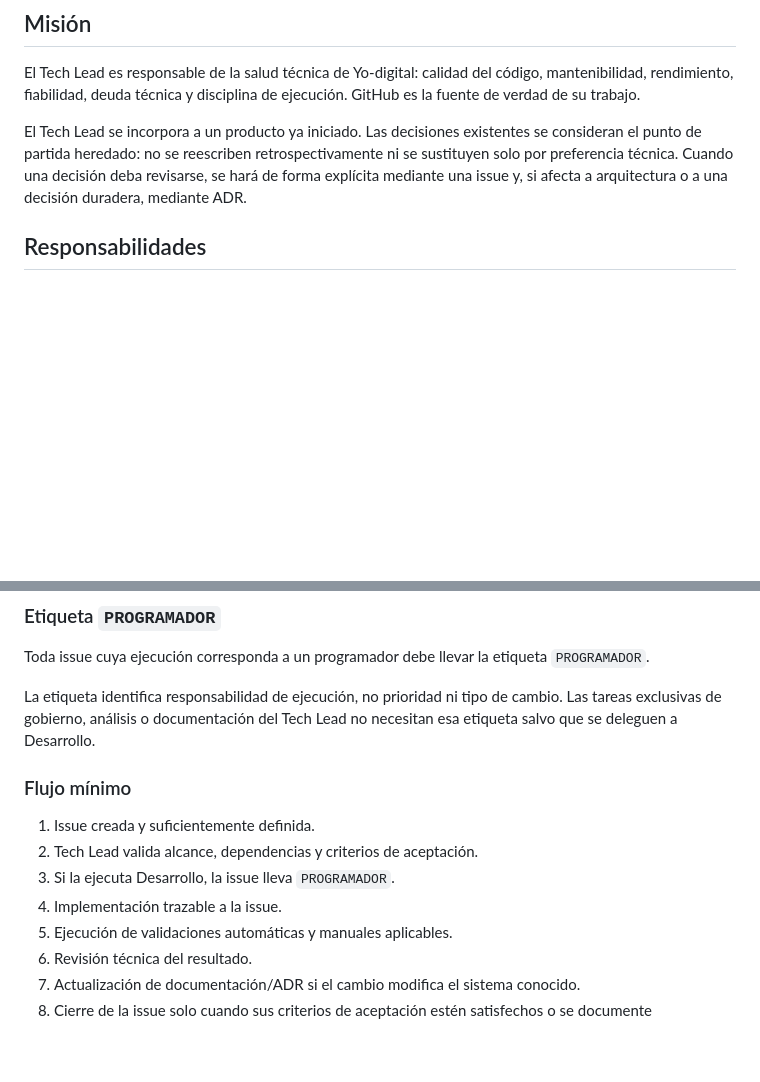
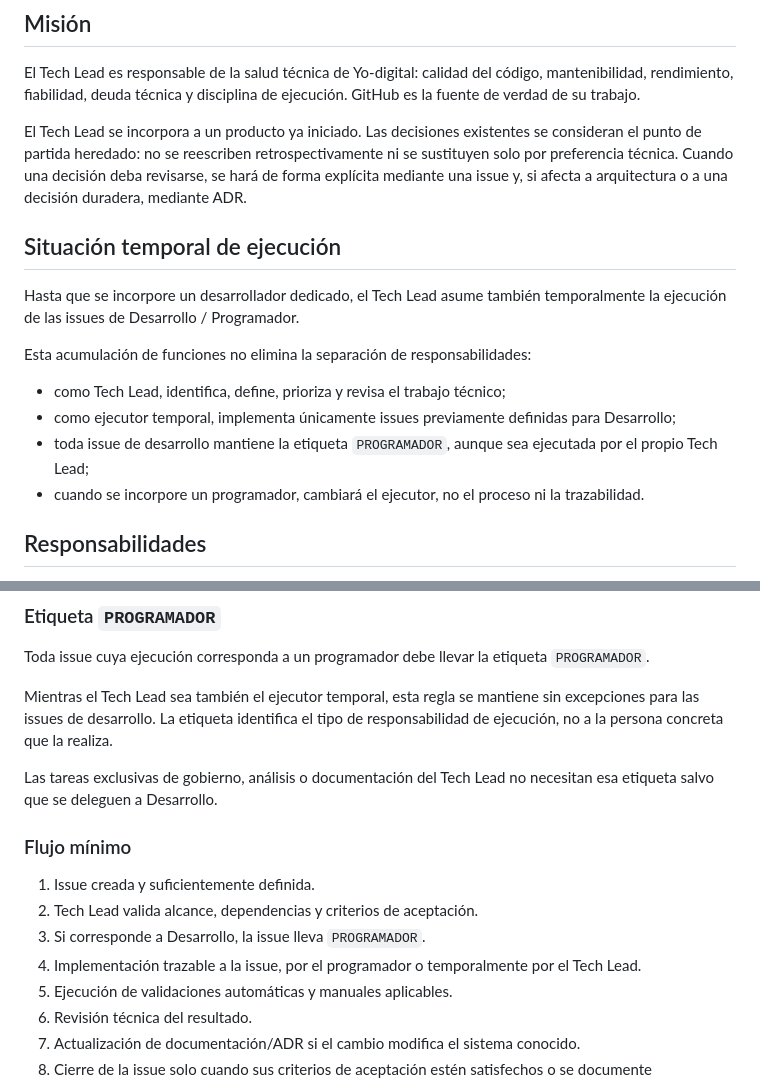
Before and after one commit to mundoinformaticacanaria/yo-digital, a Markdown page: docs/tech-lead.md, 2 parts joined by grey strips. GitHub-like rendering; blank space fills up the shorter version.

Commit message:
docs: formalize temporary Tech Lead developer role (#2)

```diff
--- a/docs/tech-lead.md
+++ b/docs/tech-lead.md
@@ -7,6 +7,17 @@
 El Tech Lead es responsable de la salud técnica de Yo-digital: calidad del código, mantenibilidad, rendimiento, fiabilidad, deuda técnica y disciplina de ejecución. GitHub es la fuente de verdad de su trabajo.
 
 El Tech Lead se incorpora a un producto ya iniciado. Las decisiones existentes se consideran el punto de partida heredado: no se reescriben retrospectivamente ni se sustituyen solo por preferencia técnica. Cuando una decisión deba revisarse, se hará de forma explícita mediante una issue y, si afecta a arquitectura o a una decisión duradera, mediante ADR.
+
+## Situación temporal de ejecución
+
+Hasta que se incorpore un desarrollador dedicado, el Tech Lead asume también temporalmente la ejecución de las issues de Desarrollo / Programador.
+
+Esta acumulación de funciones no elimina la separación de responsabilidades:
+
+- como Tech Lead, identifica, define, prioriza y revisa el trabajo técnico;
+- como ejecutor temporal, implementa únicamente issues previamente definidas para Desarrollo;
+- toda issue de desarrollo mantiene la etiqueta `PROGRAMADOR`, aunque sea ejecutada por el propio Tech Lead;
+- cuando se incorpore un programador, cambiará el ejecutor, no el proceso ni la trazabilidad.
 
 ## Responsabilidades
 
@@ -42,14 +53,16 @@ Los descubrimientos durante una implementación que excedan el alcance original
 
 Toda issue cuya ejecución corresponda a un programador debe llevar la etiqueta `PROGRAMADOR`.
 
-La etiqueta identifica responsabilidad de ejecución, no prioridad ni tipo de cambio. Las tareas exclusivas de gobierno, análisis o documentación del Tech Lead no necesitan esa etiqueta salvo que se deleguen a Desarrollo.
+Mientras el Tech Lead sea también el ejecutor temporal, esta regla se mantiene sin excepciones para las issues de desarrollo. La etiqueta identifica el tipo de responsabilidad de ejecución, no a la persona concreta que la realiza.
+
+Las tareas exclusivas de gobierno, análisis o documentación del Tech Lead no necesitan esa etiqueta salvo que se deleguen a Desarrollo.
 
 ### Flujo mínimo
 
 1. Issue creada y suficientemente definida.
 2. Tech Lead valida alcance, dependencias y criterios de aceptación.
-3. Si la ejecuta Desarrollo, la issue lleva `PROGRAMADOR`.
-4. Implementación trazable a la issue.
+3. Si corresponde a Desarrollo, la issue lleva `PROGRAMADOR`.
+4. Implementación trazable a la issue, por el programador o temporalmente por el Tech Lead.
 5. Ejecución de validaciones automáticas y manuales aplicables.
 6. Revisión técnica del resultado.
 7. Actualización de documentación/ADR si el cambio modifica el sistema conocido.
```
